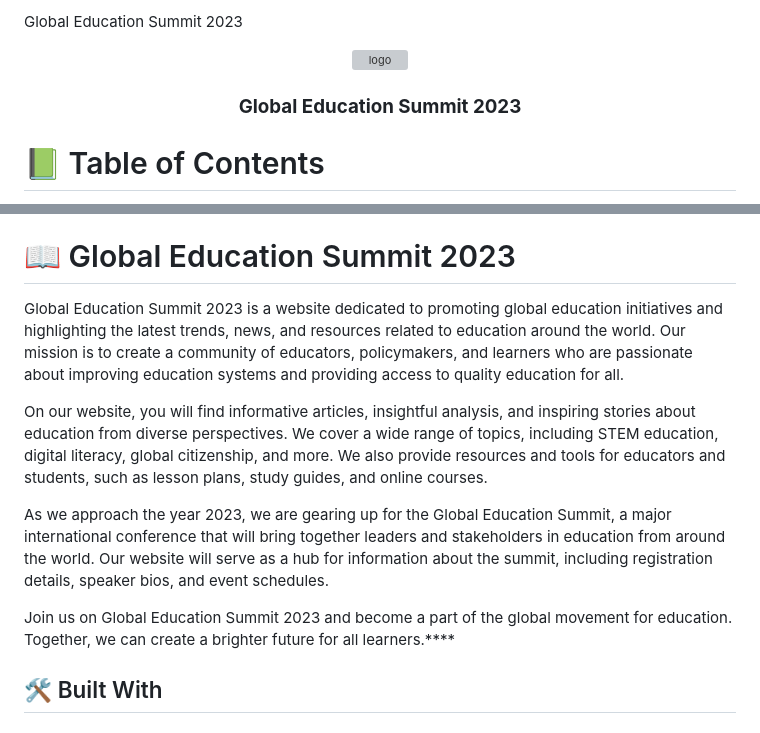
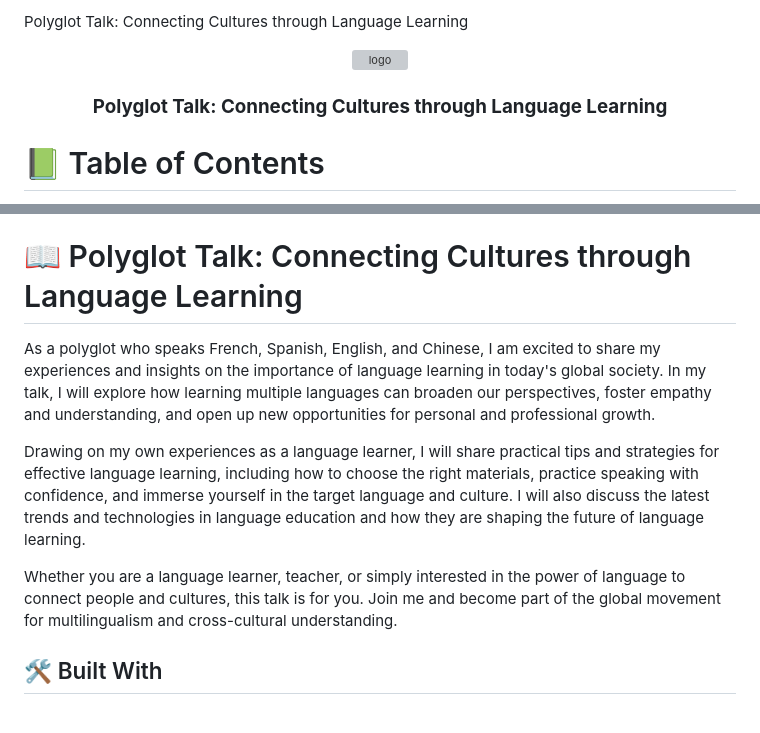
Before and after one commit to Alejandroq12/polyglot-talk, a Markdown page: README.md, 2 parts joined by grey strips. Rendered like a GitHub page; grey boxes are pictures that could not be loaded.

Commit message:
Update topic

```diff
--- a/README.md
+++ b/README.md
@@ -1,11 +1,11 @@
-<a name="readme-top">Global Education Summit 2023</a>
+<a name="readme-top">Polyglot Talk: Connecting Cultures through Language Learning</a>
 
 
 <div align="center">
   <img src="./assets/images/logo/logo4.png" alt="logo" width="300"  height="auto" />
   <br/>
 
-  <h3><b>Global Education Summit 2023</b></h3>
+  <h3><b>Polyglot Talk: Connecting Cultures through Language Learning</b></h3>
 
 </div>
 
@@ -36,15 +36,13 @@
 
 <!-- PROJECT DESCRIPTION -->
 
-# 📖 Global Education Summit 2023 <a name="about-project"></a>
+# 📖 Polyglot Talk: Connecting Cultures through Language Learning <a name="about-project"></a>
 
-Global Education Summit 2023 is a website dedicated to promoting global education initiatives and highlighting the latest trends, news, and resources related to education around the world. Our mission is to create a community of educators, policymakers, and learners who are passionate about improving education systems and providing access to quality education for all.
+As a polyglot who speaks French, Spanish, English, and Chinese, I am excited to share my experiences and insights on the importance of language learning in today's global society. In my talk, I will explore how learning multiple languages can broaden our perspectives, foster empathy and understanding, and open up new opportunities for personal and professional growth.
 
-On our website, you will find informative articles, insightful analysis, and inspiring stories about education from diverse perspectives. We cover a wide range of topics, including STEM education, digital literacy, global citizenship, and more. We also provide resources and tools for educators and students, such as lesson plans, study guides, and online courses.
+Drawing on my own experiences as a language learner, I will share practical tips and strategies for effective language learning, including how to choose the right materials, practice speaking with confidence, and immerse yourself in the target language and culture. I will also discuss the latest trends and technologies in language education and how they are shaping the future of language learning.
 
-As we approach the year 2023, we are gearing up for the Global Education Summit, a major international conference that will bring together leaders and stakeholders in education from around the world. Our website will serve as a hub for information about the summit, including registration details, speaker bios, and event schedules.
-
-Join us on Global Education Summit 2023 and become a part of the global movement for education. Together, we can create a brighter future for all learners.****
+Whether you are a language learner, teacher, or simply interested in the power of language to connect people and cultures, this talk is for you. Join me and become part of the global movement for multilingualism and cross-cultural understanding.
 
 ## 🛠 Built With <a name="built-with"></a>
 
```
